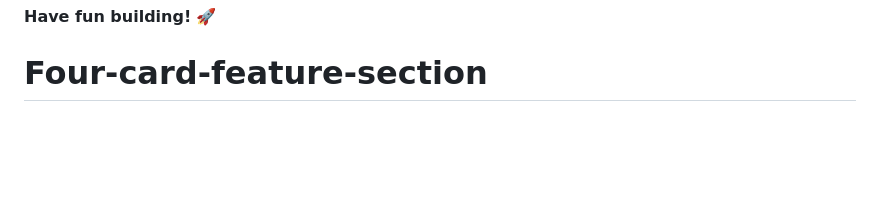
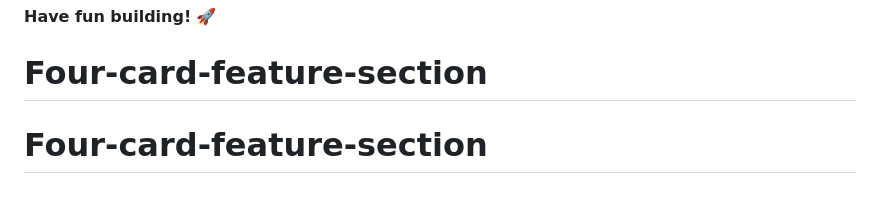
Before and after one commit to Cerqueeira/Four-card-feature-section, a Markdown page: README.md, the part around the change. Drawn GitHub-style; blank space fills up the shorter version.

```diff
--- a/README.md
+++ b/README.md
@@ -90,3 +90,4 @@ This challenge is completely free. Please share it with anyone who will find it
 
 **Have fun building!** 🚀
 # Four-card-feature-section
+# Four-card-feature-section
```
